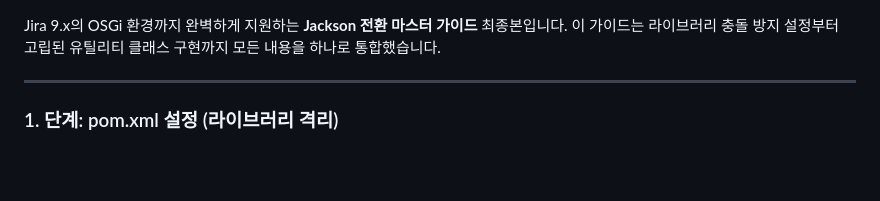
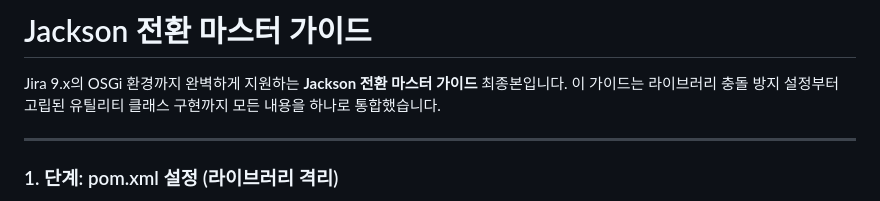
Before and after one commit to wypark70/jira-log-viewer, a Markdown page: docs/Jackson 전환 마스터 가이드.md, the part around the change. Rendered like a GitHub page; blank space fills up the shorter version.

```diff
--- a/docs/Jackson 전환 마스터 가이드.md
+++ b/docs/Jackson 전환 마스터 가이드.md
@@ -1,3 +1,5 @@
+# Jackson 전환 마스터 가이드
+
 Jira 9.x의 OSGi 환경까지 완벽하게 지원하는 **Jackson 전환 마스터 가이드** 최종본입니다. 이 가이드는 라이브러리 충돌 방지 설정부터 고립된 유틸리티 클래스 구현까지 모든 내용을 하나로 통합했습니다.
 
 ---
```
